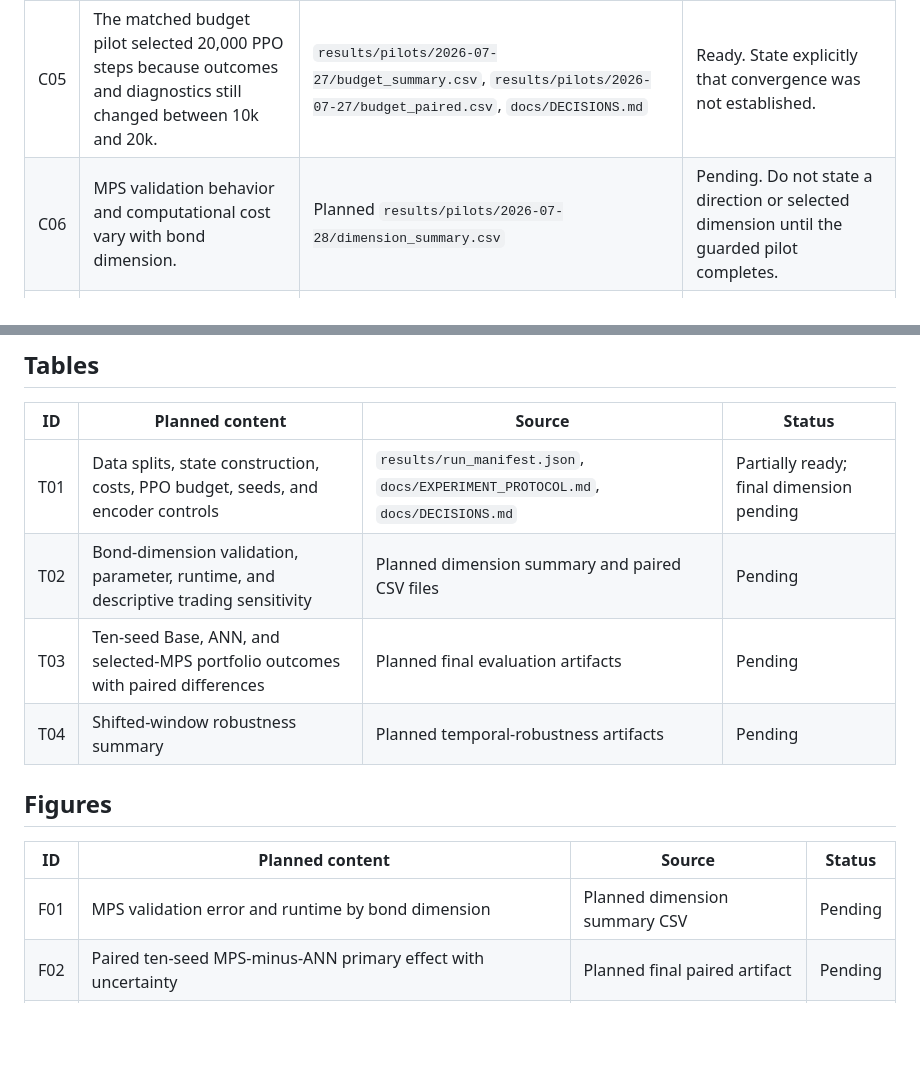
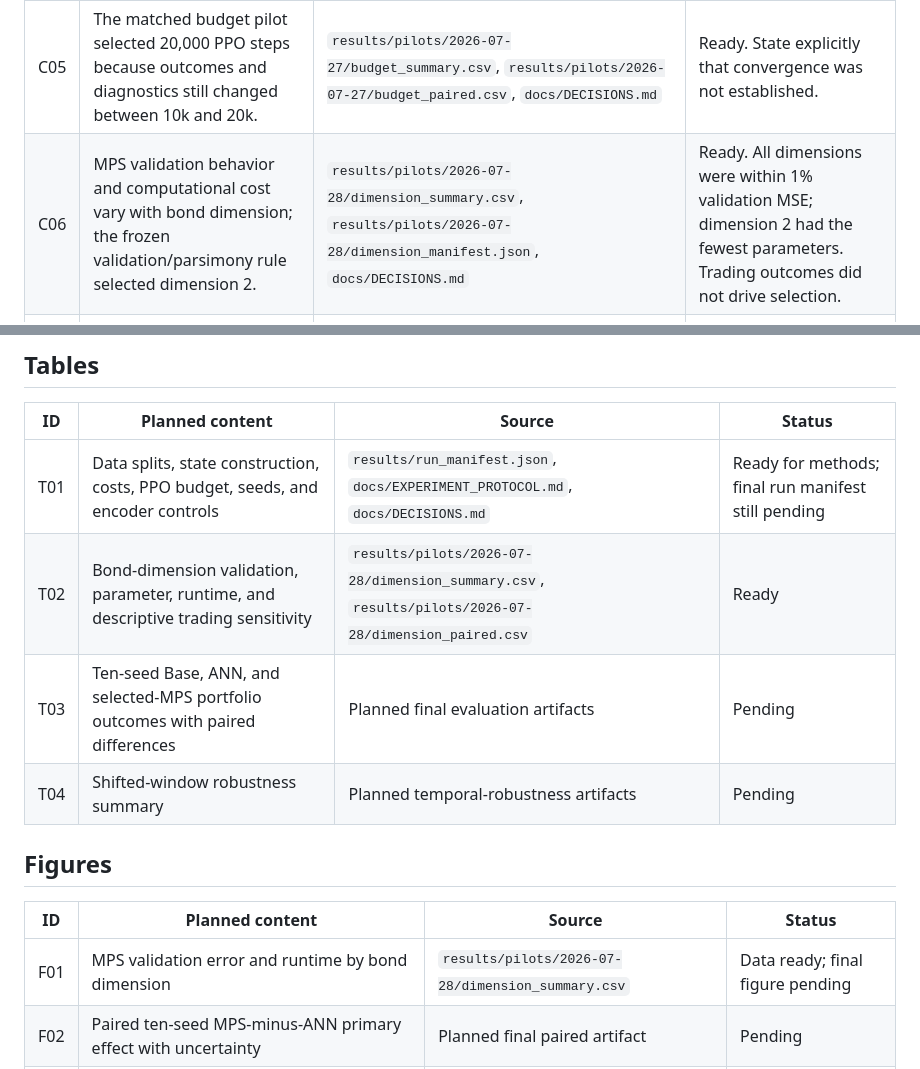
Before and after one commit to Aarav-Nagar/QINN-FinRL-Evaluation, a Markdown page: paper/CLAIM_TRACEABILITY.md, 2 parts joined by grey strips. GitHub-like rendering; blank space fills up the shorter version.

```diff
--- a/paper/CLAIM_TRACEABILITY.md
+++ b/paper/CLAIM_TRACEABILITY.md
@@ -13,7 +13,7 @@ wording below; it does not mean the final manuscript sentence is frozen.
 | C03 | The reference 5k-step, three-seed MPS condition did not improve mean Sharpe relative to ANN. | `results/condition_seed_summary.csv`, `results/ppo_backtest_metrics.csv` | Ready. Bound the claim to this configuration and split. |
 | C04 | The reference moving-block-bootstrap interval for MPS-minus-ANN annualized return includes zero. | `results/ann_vs_mps_block_bootstrap.csv`, `results/run_manifest.json` | Ready. Treat the interval as uncertainty description, not proof of no effect. |
 | C05 | The matched budget pilot selected 20,000 PPO steps because outcomes and diagnostics still changed between 10k and 20k. | `results/pilots/2026-07-27/budget_summary.csv`, `results/pilots/2026-07-27/budget_paired.csv`, `docs/DECISIONS.md` | Ready. State explicitly that convergence was not established. |
-| C06 | MPS validation behavior and computational cost vary with bond dimension. | Planned `results/pilots/2026-07-28/dimension_summary.csv` | Pending. Do not state a direction or selected dimension until the guarded pilot completes. |
+| C06 | MPS validation behavior and computational cost vary with bond dimension; the frozen validation/parsimony rule selected dimension 2. | `results/pilots/2026-07-28/dimension_summary.csv`, `results/pilots/2026-07-28/dimension_manifest.json`, `docs/DECISIONS.md` | Ready. All dimensions were within 1% validation MSE; dimension 2 had the fewest parameters. Trading outcomes did not drive selection. |
 | C07 | The final primary effect is the paired MPS-minus-ANN Sharpe difference across ten matched PPO seeds. | Planned final seed-level and aggregate artifacts | Pending. No value, sign, or uncertainty statement is authorized yet. |
 | C08 | Fixed-split conclusions are or are not directionally stable under a shifted market-period evaluation. | Planned rolling/expanding-window artifacts | Pending. Do not imply temporal robustness from annual slices of the same fixed test period. |
 | C09 | The implementation is a classical MPS/tensor-network simulation and did not execute a quantum circuit or use quantum hardware. | `run_experiment.py`, `results/run_manifest.json`, `docs/EXPERIMENT_PROTOCOL.md` | Ready and required in the abstract/methods or limitations. |
@@ -23,8 +23,8 @@ wording below; it does not mean the final manuscript sentence is frozen.
 
 | ID | Planned content | Source | Status |
 |---|---|---|---|
-| T01 | Data splits, state construction, costs, PPO budget, seeds, and encoder controls | `results/run_manifest.json`, `docs/EXPERIMENT_PROTOCOL.md`, `docs/DECISIONS.md` | Partially ready; final dimension pending |
-| T02 | Bond-dimension validation, parameter, runtime, and descriptive trading sensitivity | Planned dimension summary and paired CSV files | Pending |
+| T01 | Data splits, state construction, costs, PPO budget, seeds, and encoder controls | `results/run_manifest.json`, `docs/EXPERIMENT_PROTOCOL.md`, `docs/DECISIONS.md` | Ready for methods; final run manifest still pending |
+| T02 | Bond-dimension validation, parameter, runtime, and descriptive trading sensitivity | `results/pilots/2026-07-28/dimension_summary.csv`, `results/pilots/2026-07-28/dimension_paired.csv` | Ready |
 | T03 | Ten-seed Base, ANN, and selected-MPS portfolio outcomes with paired differences | Planned final evaluation artifacts | Pending |
 | T04 | Shifted-window robustness summary | Planned temporal-robustness artifacts | Pending |
 
@@ -32,7 +32,7 @@ wording below; it does not mean the final manuscript sentence is frozen.
 
 | ID | Planned content | Source | Status |
 |---|---|---|---|
-| F01 | MPS validation error and runtime by bond dimension | Planned dimension summary CSV | Pending |
+| F01 | MPS validation error and runtime by bond dimension | `results/pilots/2026-07-28/dimension_summary.csv` | Data ready; final figure pending |
 | F02 | Paired ten-seed MPS-minus-ANN primary effect with uncertainty | Planned final paired artifact | Pending |
 | F03 | Fixed-split versus shifted-window comparison, if legible within the page budget | Planned robustness artifacts | Pending |
 
```
Also changed, not shown: REPRODUCIBILITY.md (+18 -0 lines), docs/PAPER_DELIVERABLES.md (+2 -2 lines).
